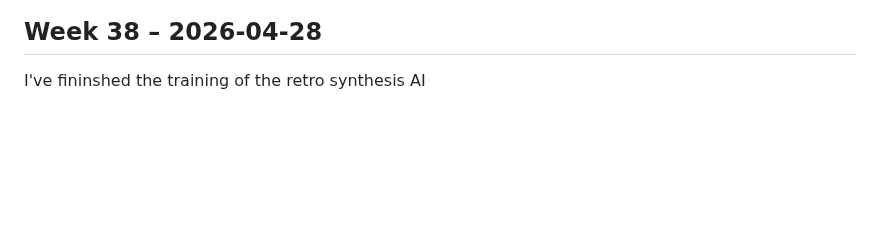
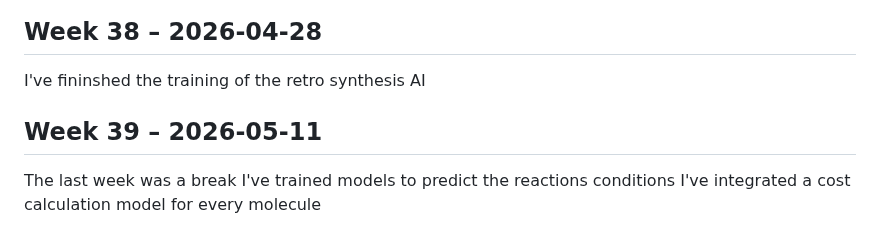
Before and after one commit to alaouichemAI/Towards-Building-my-Drug-Industry, a Markdown page: weekly-log.md, the part around the change. GitHub-like rendering; blank space fills up the shorter version.

```diff
--- a/weekly-log.md
+++ b/weekly-log.md
@@ -160,3 +160,7 @@ I'm still training the retro synthesis AI
 I've scalled one of the 4 after I've done all optimisations and debuging, now it publishes in over 30 LinkedIn pages
 ## Week 38 – 2026-04-28
 I've fininshed the training of the retro synthesis AI
+## Week 39 – 2026-05-11
+The last week was a break
+I've trained models to predict the reactions conditions
+I've integrated a cost calculation model for every molecule
```
